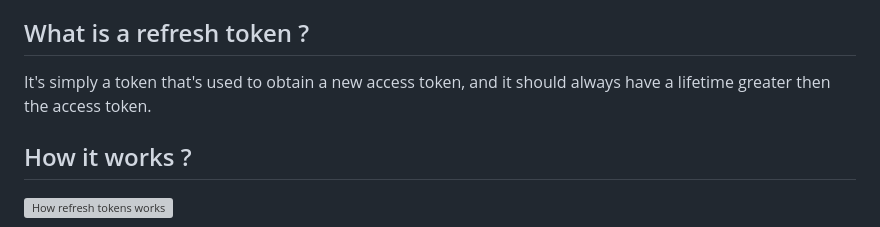
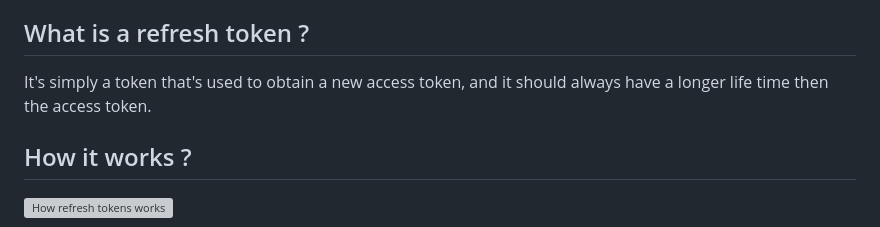
Before and after one commit to wassimbj/wassimbj.github.io, a Markdown page: _blogs/refresh-tokens.md, the part around the change. Drawn GitHub-style; grey boxes are pictures that could not be loaded.

Commit message:
blog: edit refresh tokens

```diff
--- a/_blogs/refresh-tokens.md
+++ b/_blogs/refresh-tokens.md
@@ -13,7 +13,7 @@ Recently, while working on a project at my company, I was tasked with implementi
 - Luckily, there are a few things you can do to make it secure, like **Refresh token rotation**, **Safe storage**, **Rate limiting**, **Tie it to user context**
 
 ## What is a refresh token ?
-It's simply a token that's used to obtain a new access token, and it should always have a lifetime greater then the access token.
+It's simply a token that's used to obtain a new access token, and it should always have a longer life time then the access token.
 
 ## How it works ?
 ![How refresh tokens works](/blog/refresh-token-how-it-works.png)
```
